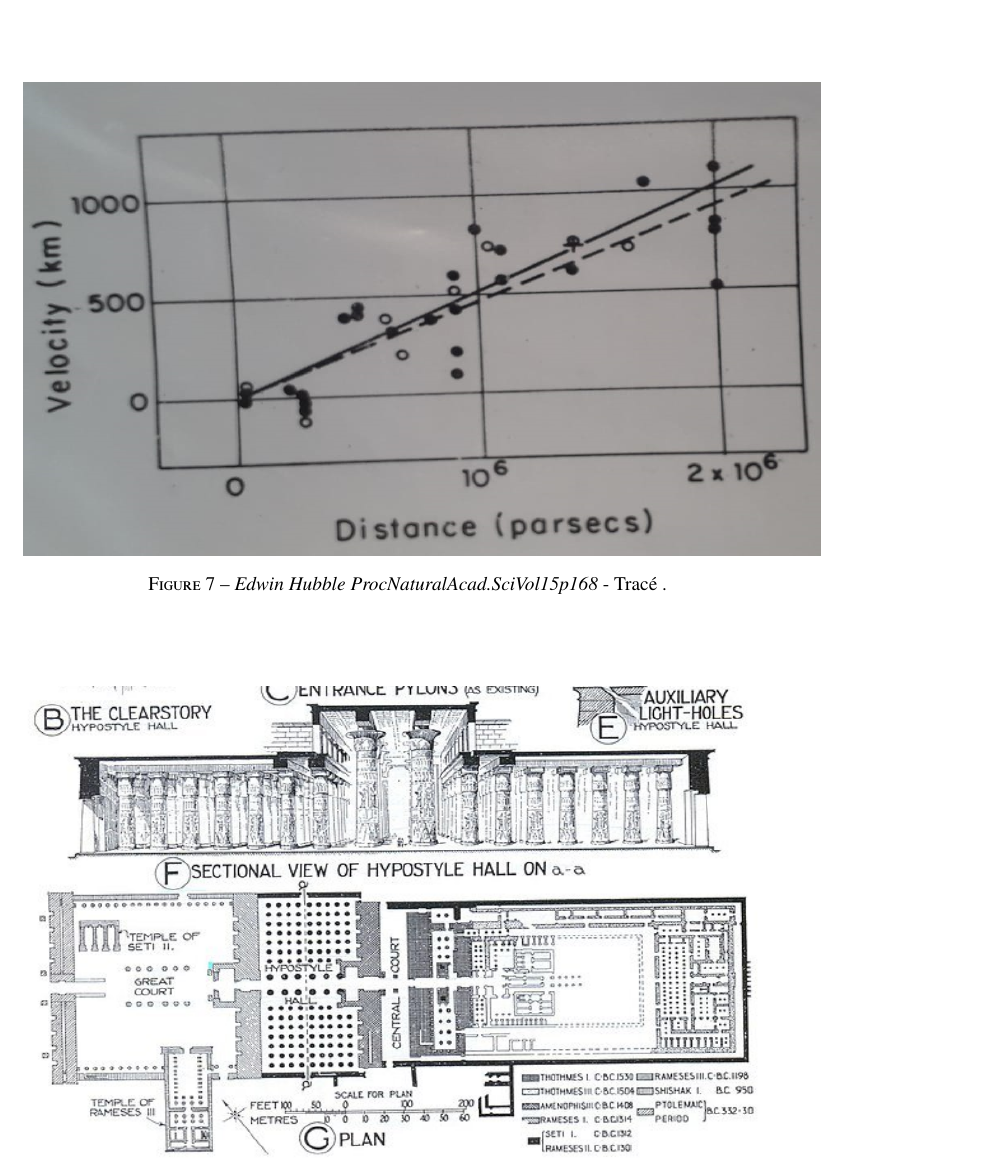
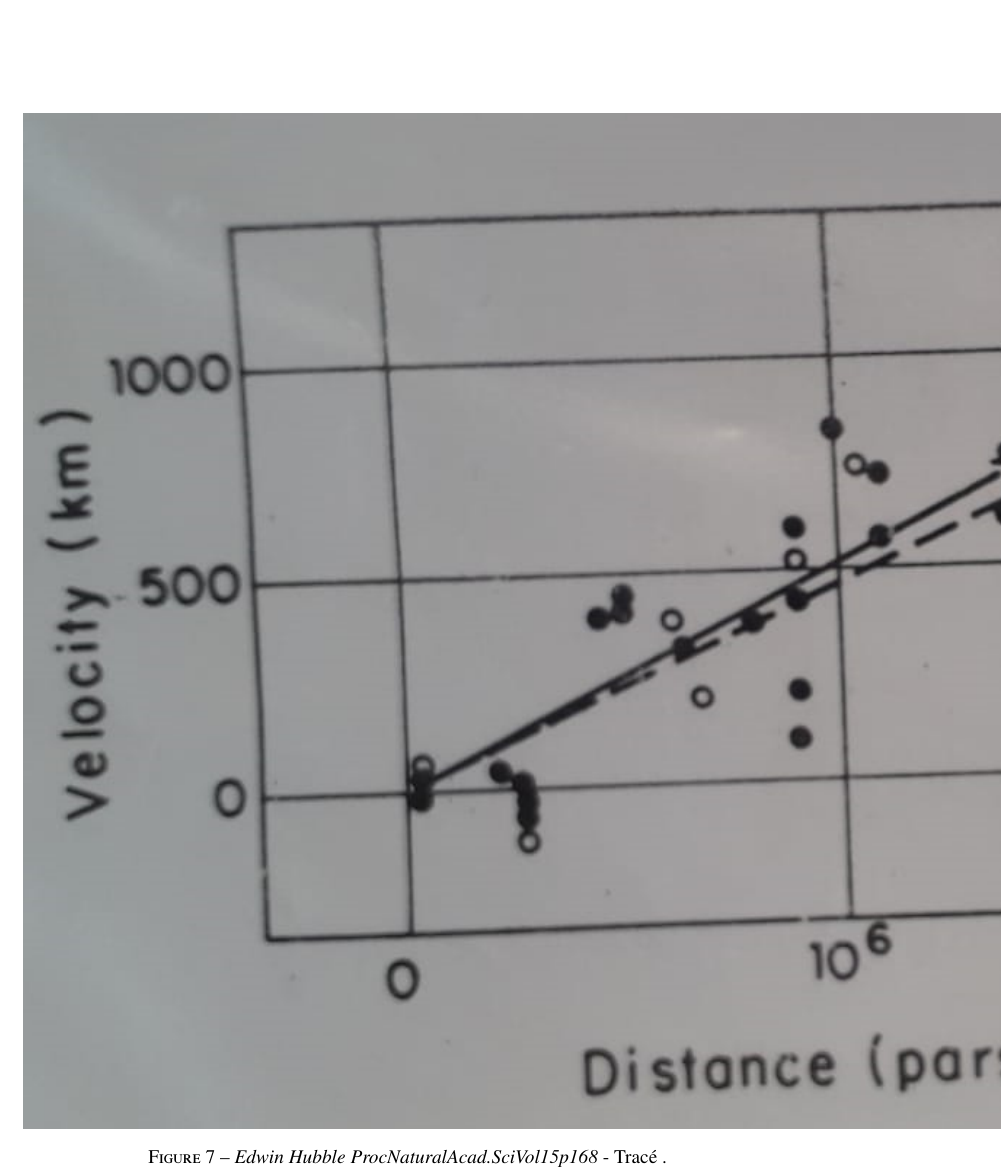
Before and after one commit to hol137/retour-au-cosmos, a LaTeX document (main.tex): part of page 52 of 54 before the commit and part of page 52 of 55 after it, cut so that both start at the same text. Compiled offline with pdfLaTeX.

Commit message:
Update main.tex

```diff
--- a/main.tex
+++ b/main.tex
@@ -1631,9 +1631,10 @@ Petit glossaire des expressions et termes utilisés dans cet essai.
 
 \begin{figure}
 \centering
-\includegraphics[width=14.5cm,height=8.6cm]{./figures/hubble-edwin-1929-ProcNaturalAcad.SciVol15p168.png}
+%%\includegraphics[width=14.5cm,height=8.6cm]{./figures/hubble-edwin-1929-ProcNaturalAcad.SciVol15p168.png}
+\includegraphics{./figures/hubble-edwin-1929-ProcNaturalAcad.SciVol15p168.png}
 \caption [Edwin Hubble 1929]{\textit{Edwin Hubble ProcNaturalAcad.SciVol15p168} - Tracé .}
-\label{fig:9:figure9}
+\label{fig:10:figure10}
 \end{figure}
 
 %% \begin{figure}[h]
```
